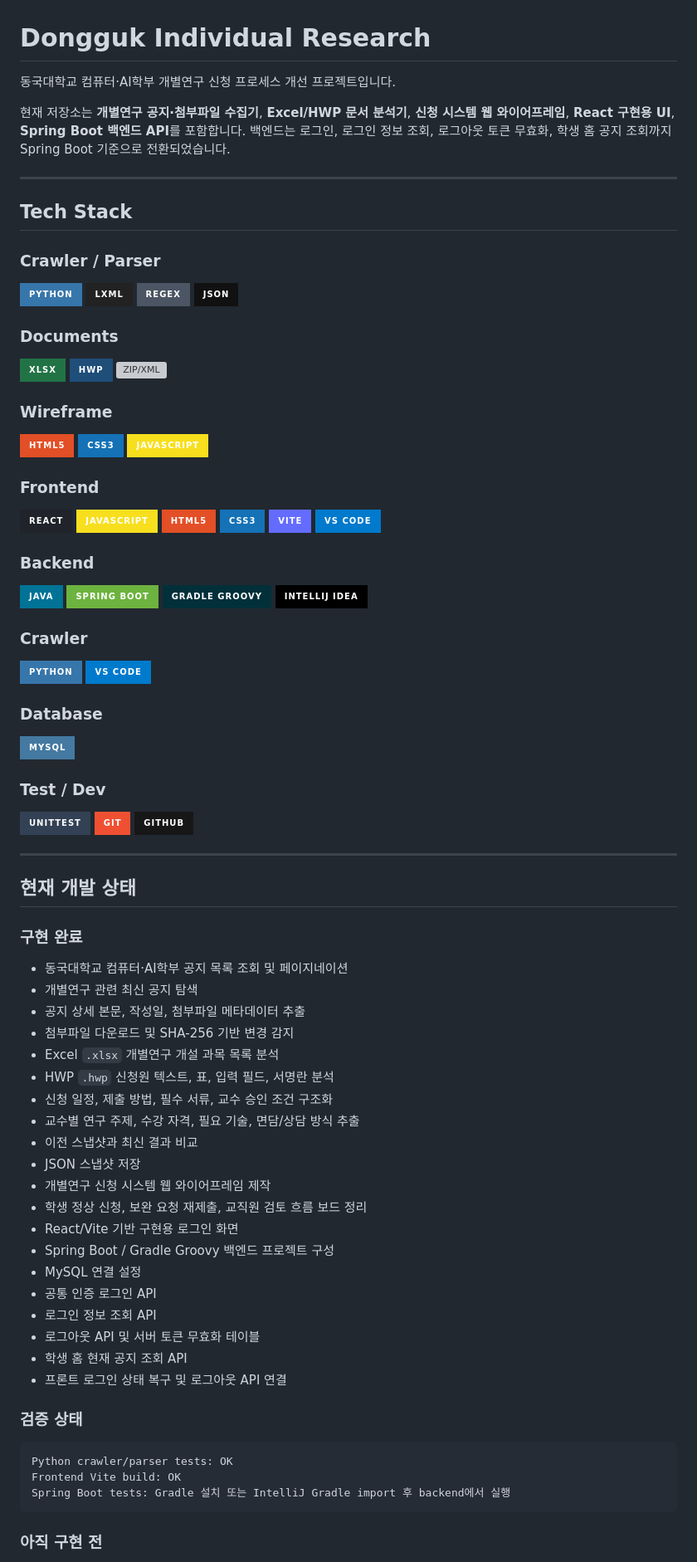
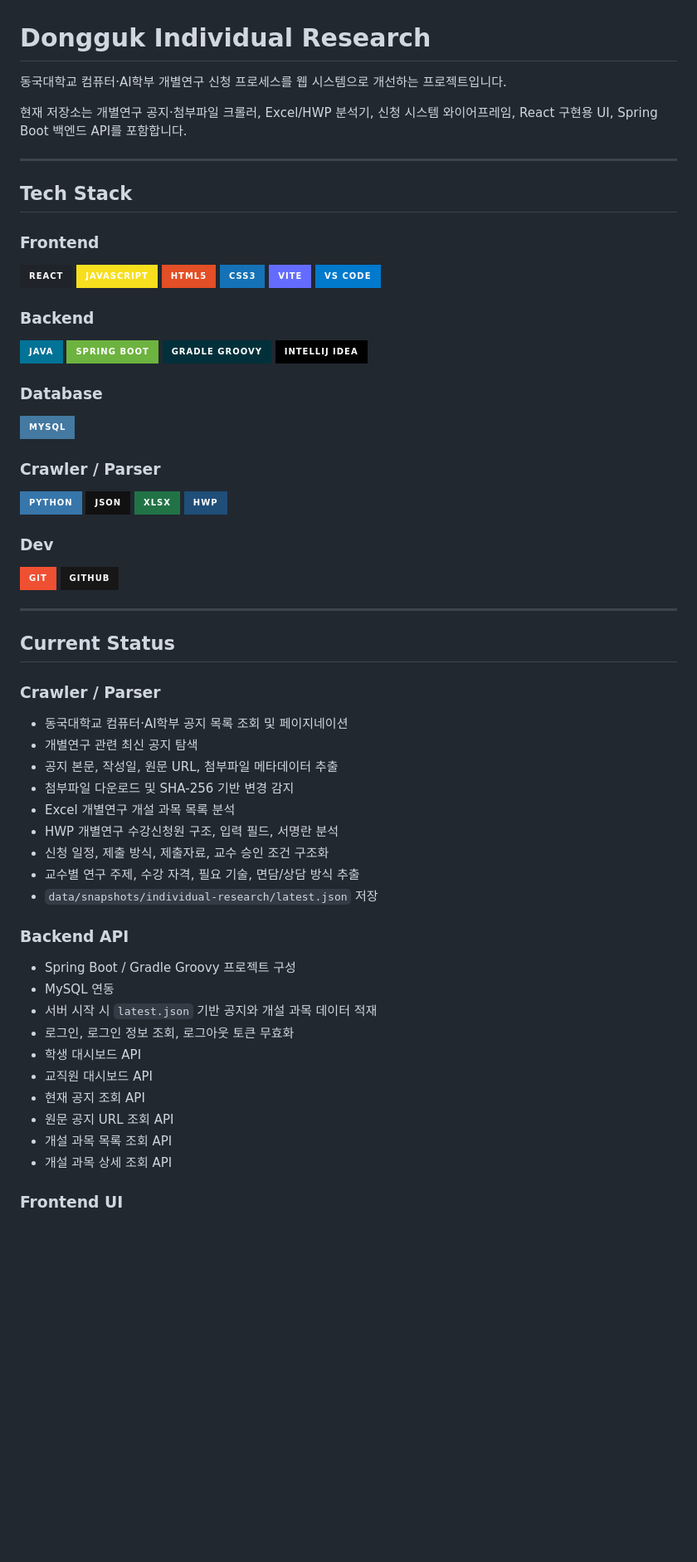
Before and after one commit to hayo02/dongguk-individual-research, a Markdown page: README.md, the part around one of its changes. Shown at 83% size. GitHub-like rendering; badges without logos; blank space fills up the shorter version; grey boxes are pictures that could not be loaded.

````diff
--- a/README.md
+++ b/README.md
@@ -1,31 +1,12 @@
 # Dongguk Individual Research
 
-동국대학교 컴퓨터·AI학부 개별연구 신청 프로세스 개선 프로젝트입니다.
+동국대학교 컴퓨터·AI학부 개별연구 신청 프로세스를 웹 시스템으로 개선하는 프로젝트입니다.
 
-현재 저장소는 **개별연구 공지·첨부파일 수집기**, **Excel/HWP 문서 분석기**, **신청 시스템 웹 와이어프레임**, **React 구현용 UI**, **Spring Boot 백엔드 API**를 포함합니다. 백엔드는 로그인, 로그인 정보 조회, 로그아웃 토큰 무효화, 학생 홈 공지 조회까지 Spring Boot 기준으로 전환되었습니다.
+현재 저장소는 개별연구 공지·첨부파일 크롤러, Excel/HWP 분석기, 신청 시스템 와이어프레임, React 구현용 UI, Spring Boot 백엔드 API를 포함합니다.
 
 ---
 
 ## Tech Stack
-
-### Crawler / Parser
-
-![Python](https://img.shields.io/badge/PYTHON-3776AB?style=for-the-badge&logo=python&logoColor=white)
-![lxml](https://img.shields.io/badge/LXML-222222?style=for-the-badge)
-![Regex](https://img.shields.io/badge/REGEX-4B5563?style=for-the-badge)
-![JSON](https://img.shields.io/badge/JSON-111111?style=for-the-badge&logo=json&logoColor=white)
-
-### Documents
-
-![XLSX](https://img.shields.io/badge/XLSX-217346?style=for-the-badge&logo=microsoftexcel&logoColor=white)
-![HWP](https://img.shields.io/badge/HWP-1F4E79?style=for-the-badge)
-![ZIP/XML](https://img.shields.io/badge/ZIP%20%2F%20XML-6B7280?style=for-the-badge)
-
-### Wireframe
-
-![HTML5](https://img.shields.io/badge/HTML5-E34F26?style=for-the-badge&logo=html5&logoColor=white)
-![CSS3](https://img.shields.io/badge/CSS3-1572B6?style=for-the-badge&logo=css3&logoColor=white)
-![JavaScript](https://img.shields.io/badge/JAVASCRIPT-F7DF1E?style=for-the-badge&logo=javascript&logoColor=111111)
 
 ### Frontend
 
@@ -43,55 +24,50 @@
 ![Gradle](https://img.shields.io/badge/GRADLE%20GROOVY-02303A?style=for-the-badge&logo=gradle&logoColor=white)
 ![IntelliJ IDEA](https://img.shields.io/badge/INTELLIJ%20IDEA-000000?style=for-the-badge&logo=intellijidea&logoColor=white)
 
-### Crawler
-
-![Python](https://img.shields.io/badge/PYTHON-3776AB?style=for-the-badge&logo=python&logoColor=white)
-![VS Code](https://img.shields.io/badge/VS%20CODE-007ACC?style=for-the-badge&logo=visualstudiocode&logoColor=white)
-
 ### Database
 
 ![MySQL](https://img.shields.io/badge/MYSQL-4479A1?style=for-the-badge&logo=mysql&logoColor=white)
 
-### Test / Dev
+### Crawler / Parser
 
-![unittest](https://img.shields.io/badge/UNITTEST-334155?style=for-the-badge)
+![Python](https://img.shields.io/badge/PYTHON-3776AB?style=for-the-badge&logo=python&logoColor=white)
+![JSON](https://img.shields.io/badge/JSON-111111?style=for-the-badge&logo=json&logoColor=white)
+![XLSX](https://img.shields.io/badge/XLSX-217346?style=for-the-badge&logo=microsoftexcel&logoColor=white)
+![HWP](https://img.shields.io/badge/HWP-1F4E79?style=for-the-badge)
+
+### Dev
+
 ![Git](https://img.shields.io/badge/GIT-F05032?style=for-the-badge&logo=git&logoColor=white)
 ![GitHub](https://img.shields.io/badge/GITHUB-181717?style=for-the-badge&logo=github&logoColor=white)
 
 ---
 
-## 현재 개발 상태
+## Current Status
 
-### 구현 완료
+### Crawler / Parser
 
 - 동국대학교 컴퓨터·AI학부 공지 목록 조회 및 페이지네이션
 - 개별연구 관련 최신 공지 탐색
-- 공지 상세 본문, 작성일, 첨부파일 메타데이터 추출
+- 공지 본문, 작성일, 원문 URL, 첨부파일 메타데이터 추출
 - 첨부파일 다운로드 및 SHA-256 기반 변경 감지
-- Excel `.xlsx` 개별연구 개설 과목 목록 분석
-- HWP `.hwp` 신청원 텍스트, 표, 입력 필드, 서명란 분석
-- 신청 일정, 제출 방법, 필수 서류, 교수 승인 조건 구조화
+- Excel 개별연구 개설 과목 목록 분석
+- HWP 개별연구 수강신청원 구조, 입력 필드, 서명란 분석
+- 신청 일정, 제출 방식, 제출자료, 교수 승인 조건 구조화
 - 교수별 연구 주제, 수강 자격, 필요 기술, 면담/상담 방식 추출
-- 이전 스냅샷과 최신 결과 비교
-- JSON 스냅샷 저장
-- 개별연구 신청 시스템 웹 와이어프레임 제작
-- 학생 정상 신청, 보완 요청 재제출, 교직원 검토 흐름 보드 정리
-- React/Vite 기반 구현용 로그인 화면
-- Spring Boot / Gradle Groovy 백엔드 프로젝트 구성
-- MySQL 연결 설정
-- 공통 인증 로그인 API
-- 로그인 정보 조회 API
-- 로그아웃 API 및 서버 토큰 무효화 테이블
-- 학생 홈 현재 공지 조회 API
-- 프론트 로그인 상태 복구 및 로그아웃 API 연결
+- `data/snapshots/individual-research/latest.json` 저장
 
-### 검증 상태
+### Backend API
 
-```text
-Python crawler/parser tests: OK
-Frontend Vite build: OK
-Spring Boot tests: Gradle 설치 또는 IntelliJ Gradle import 후 backend에서 실행
-```
+- Spring Boot / Gradle Groovy 프로젝트 구성
+- MySQL 연동
+- 서버 시작 시 `latest.json` 기반 공지와 개설 과목 데이터 적재
+- 로그인, 로그인 정보 조회, 로그아웃 토큰 무효화
+- 학생 대시보드 API
+- 교직원 대시보드 API
+- 현재 공지 조회 API
+- 원문 공지 URL 조회 API
+- 개설 과목 목록 조회 API
+- 개설 과목 상세 조회 API
 
-### 아직 구현 전
+### Frontend UI
 
````
Also changed, not shown: other parts of README.md (+160 -207 lines).
